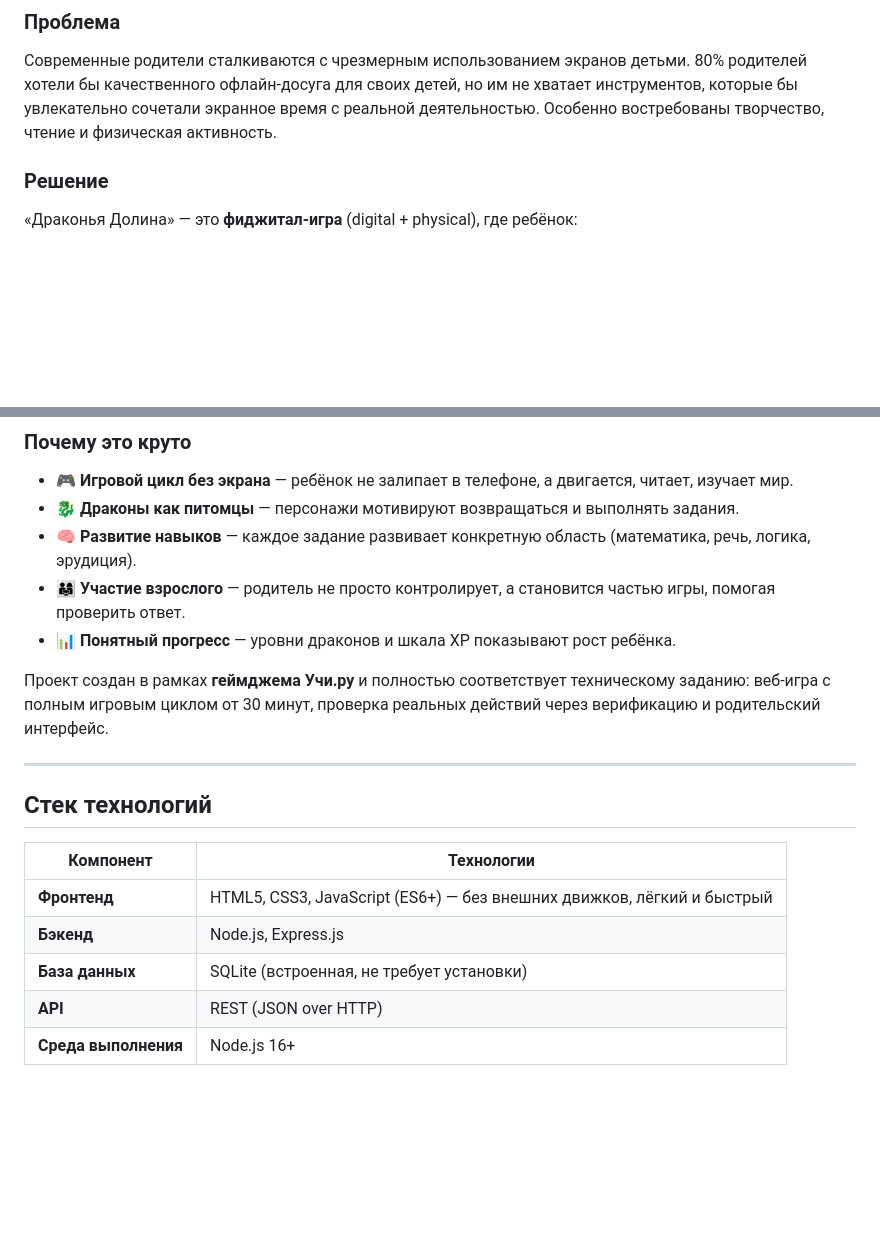
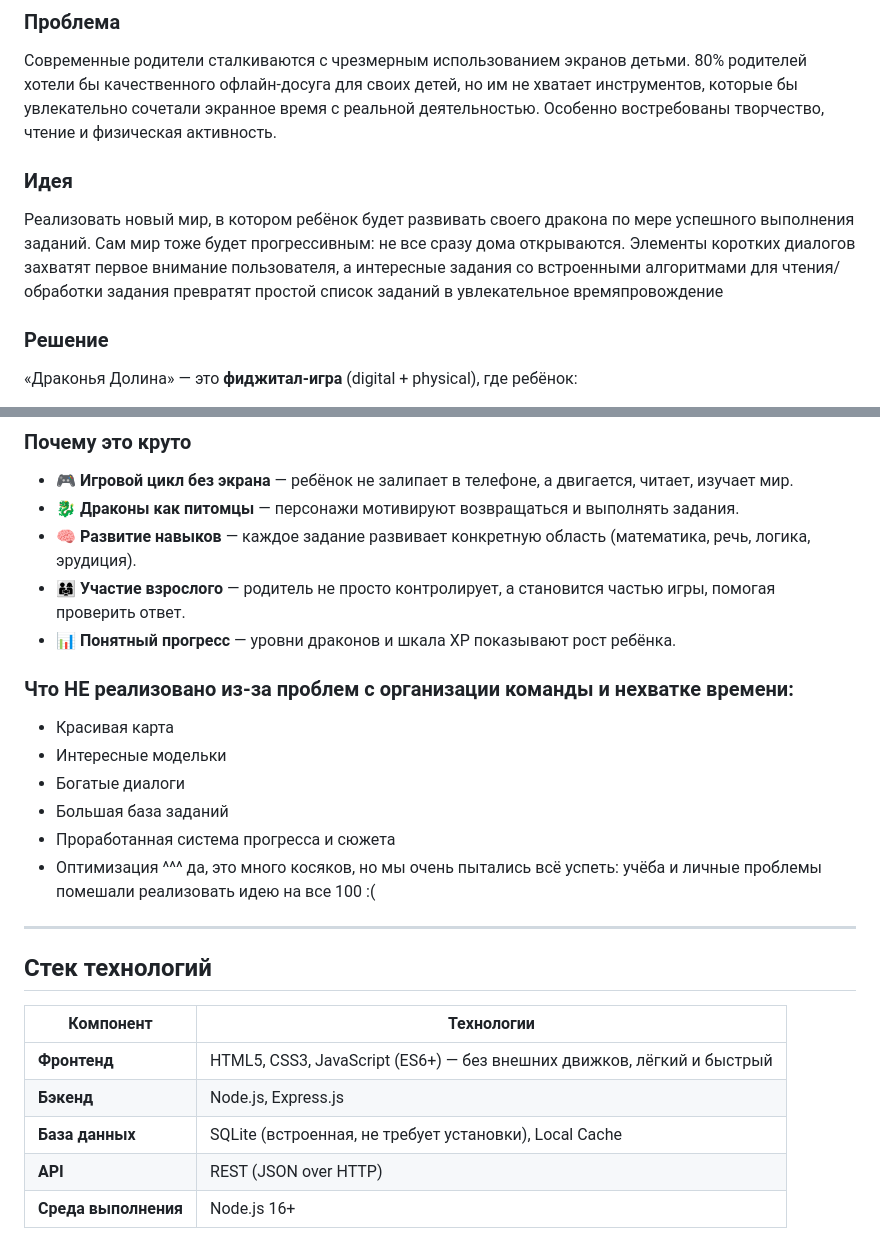
Before and after one commit to yakushinvl/dragon-valley, a Markdown page: README.md, 2 parts joined by grey strips. Drawn GitHub-style; blank space fills up the shorter version.

```diff
--- a/README.md
+++ b/README.md
@@ -4,6 +4,9 @@
 
 ### Проблема
 Современные родители сталкиваются с чрезмерным использованием экранов детьми. 80% родителей хотели бы качественного офлайн‑досуга для своих детей, но им не хватает инструментов, которые бы увлекательно сочетали экранное время с реальной деятельностью. Особенно востребованы творчество, чтение и физическая активность.
+
+### Идея
+Реализовать новый мир, в котором ребёнок будет развивать своего дракона по мере успешного выполнения заданий. Сам мир тоже будет прогрессивным: не все сразу дома открываются. Элементы коротких диалогов захватят первое внимание пользователя, а интересные задания со встроенными алгоритмами для чтения/обработки задания превратят простой список заданий в увлекательное времяпровождение
 
 ### Решение
 «Драконья Долина» — это **фиджитал‑игра** (digital + physical), где ребёнок:
@@ -21,7 +24,14 @@
 - 👨‍👩‍👧 **Участие взрослого** — родитель не просто контролирует, а становится частью игры, помогая проверить ответ.
 - 📊 **Понятный прогресс** — уровни драконов и шкала XP показывают рост ребёнка.
 
-Проект создан в рамках **геймджема Учи.ру** и полностью соответствует техническому заданию: веб-игра с полным игровым циклом от 30 минут, проверка реальных действий через верификацию и родительский интерфейс.
+### Что НЕ реализовано из-за проблем с организации команды и нехватке времени:
+- Красивая карта
+- Интересные модельки
+- Богатые диалоги
+- Большая база заданий
+- Проработанная система прогресса и сюжета
+- Оптимизация
+^^^ да, это много косяков, но мы очень пытались всё успеть: учёба и личные проблемы помешали реализовать идею на все 100 :(
 
 ---
 
@@ -31,7 +41,7 @@
 |----------------|------------|
 | **Фронтенд**    | HTML5, CSS3, JavaScript (ES6+) — без внешних движков, лёгкий и быстрый |
 | **Бэкенд**      | Node.js, Express.js |
-| **База данных** | SQLite (встроенная, не требует установки) |
+| **База данных** | SQLite (встроенная, не требует установки), Local Cache |
 | **API**         | REST (JSON over HTTP) |
 | **Среда выполнения** | Node.js 16+ |
 
```
